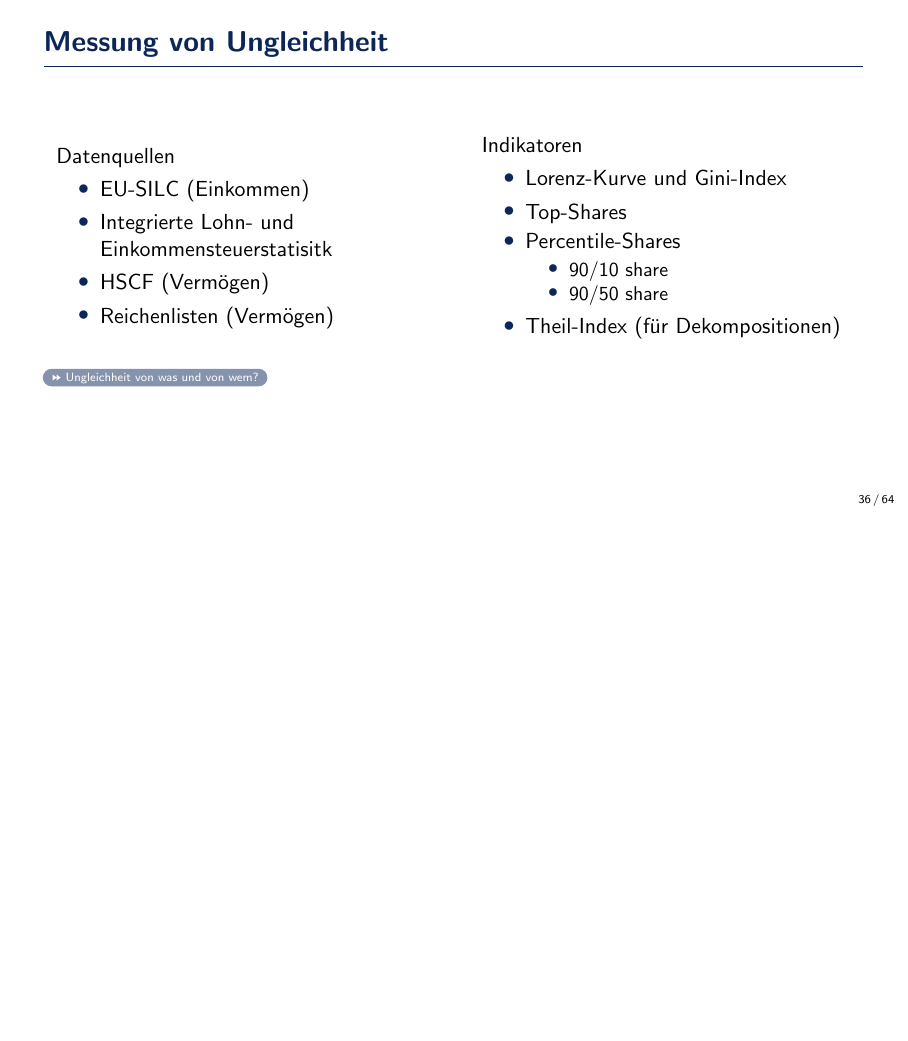
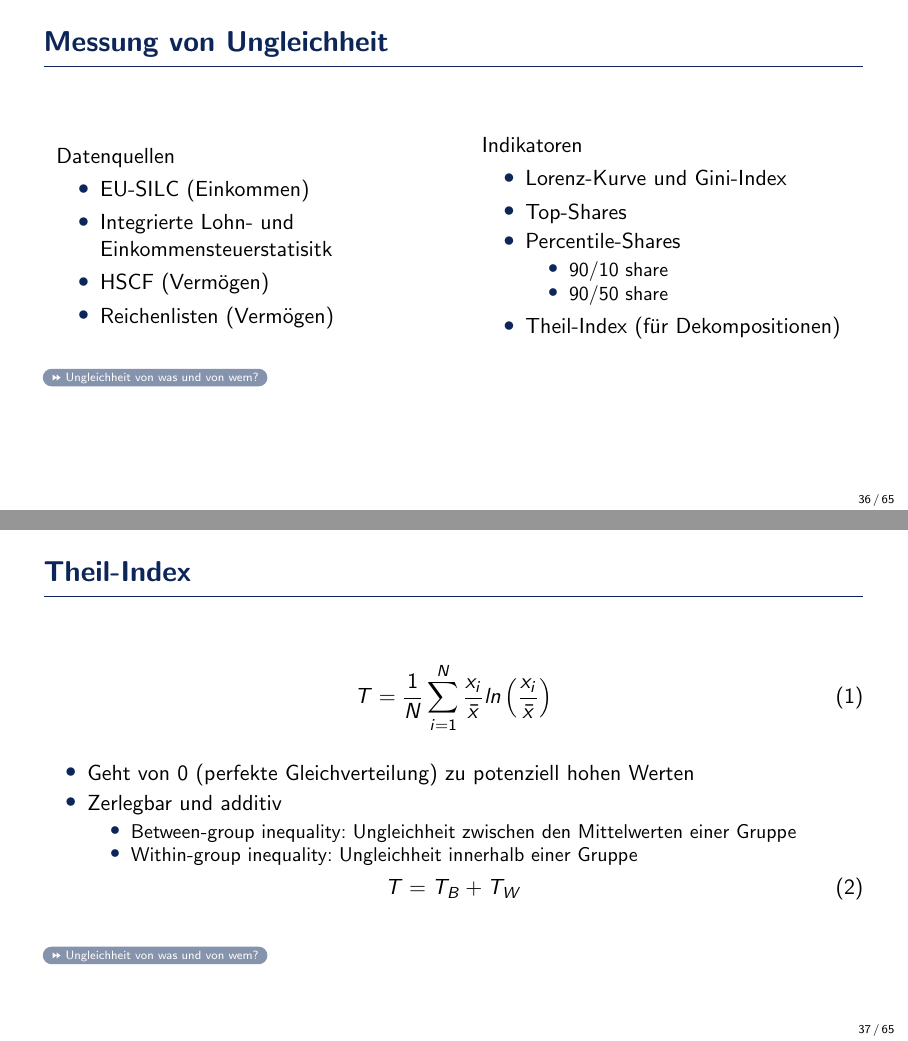
Before and after one commit to ClaraHimmelbauer/Inequality, LaTeX slides (main.tex): page 58 of 87 before the commit and pages 58 and 59 of 88 after it, the two joined at a grey line, the shorter picture padded with empty space. Compiled offline with pdfLaTeX.

Commit message:
Updates from Overleaf

```diff
--- a/main.tex
+++ b/main.tex
@@ -614,6 +614,27 @@
         \end{column}
     \end{columns}
     \vspace{0.5cm}
+    \hyperlink{ungleichheit-was-wer}{\beamerskipbutton{Ungleichheit von was und von wem?}}
+\end{frame}
+
+\begin{frame}[label = theil]{Theil-Index}
+    \begin{equation}
+        T = \frac{1}{N} \sum^N_{i=1}\frac{x_i}{\bar{x}}ln\left(\frac{x_i}{\bar{x}}\right)
+    \end{equation}
+    \begin{itemize}
+        \item Geht von 0 (perfekte Gleichverteilung) zu potenziell hohen Werten
+        \item Zerlegbar und additiv
+        \begin{itemize}
+            \item Between-group inequality: Ungleichheit zwischen den Mittelwerten einer Gruppe
+            \item Within-group inequality: Ungleichheit innerhalb einer Gruppe
+        \end{itemize}
+    \end{itemize}
+    \begin{equation}
+        T = T_B + T_W
+    \end{equation}
+
+    \vspace{0.5cm}
+
     \hyperlink{ungleichheit-was-wer}{\beamerskipbutton{Ungleichheit von was und von wem?}}
 \end{frame}
 
```
Also changed, not shown: main.tex (2 more changed lines).
